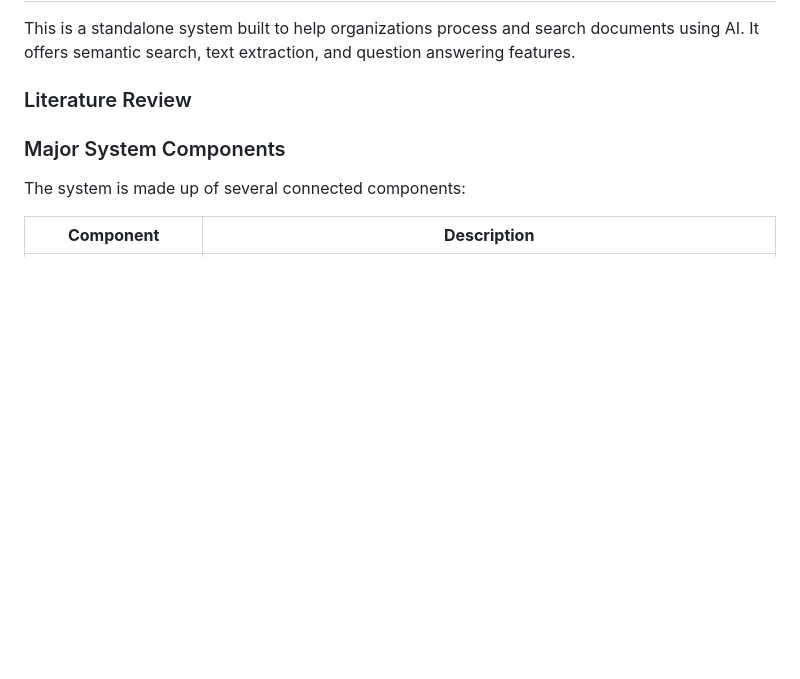
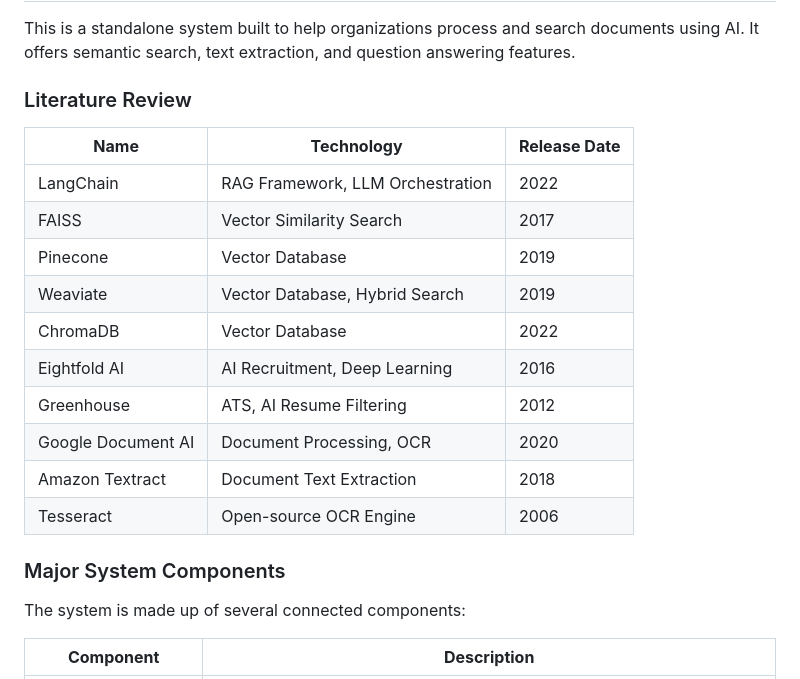
Before and after one commit to zainulhassan815/fyp-docs-draft, a Markdown page: src/SRS_Document.md, the part around the change. Drawn GitHub-style; blank space fills up the shorter version.

Commit message:
Add Literature Review table with related technologies
Include 10 entries covering RAG frameworks, vector databases,
AI recruitment tools, and document processing systems.

🤖 Generated with [Claude Code](https://claude.com/claude-code)

Co-Authored-By: Claude Opus 4.5 <noreply@anthropic.com>

```diff
--- a/src/SRS_Document.md
+++ b/src/SRS_Document.md
@@ -79,6 +79,19 @@ The following documents and resources were consulted during the preparation of t
 This is a standalone system built to help organizations process and search documents using AI. It offers semantic search, text extraction, and question answering features.
 
 ### Literature Review
+
+| **Name** | **Technology** | **Release Date** |
+| -------- | -------------- | ---------------- |
+| LangChain | RAG Framework, LLM Orchestration | 2022 |
+| FAISS | Vector Similarity Search | 2017 |
+| Pinecone | Vector Database | 2019 |
+| Weaviate | Vector Database, Hybrid Search | 2019 |
+| ChromaDB | Vector Database | 2022 |
+| Eightfold AI | AI Recruitment, Deep Learning | 2016 |
+| Greenhouse | ATS, AI Resume Filtering | 2012 |
+| Google Document AI | Document Processing, OCR | 2020 |
+| Amazon Textract | Document Text Extraction | 2018 |
+| Tesseract | Open-source OCR Engine | 2006 |
 
 ### Major System Components
 
```
